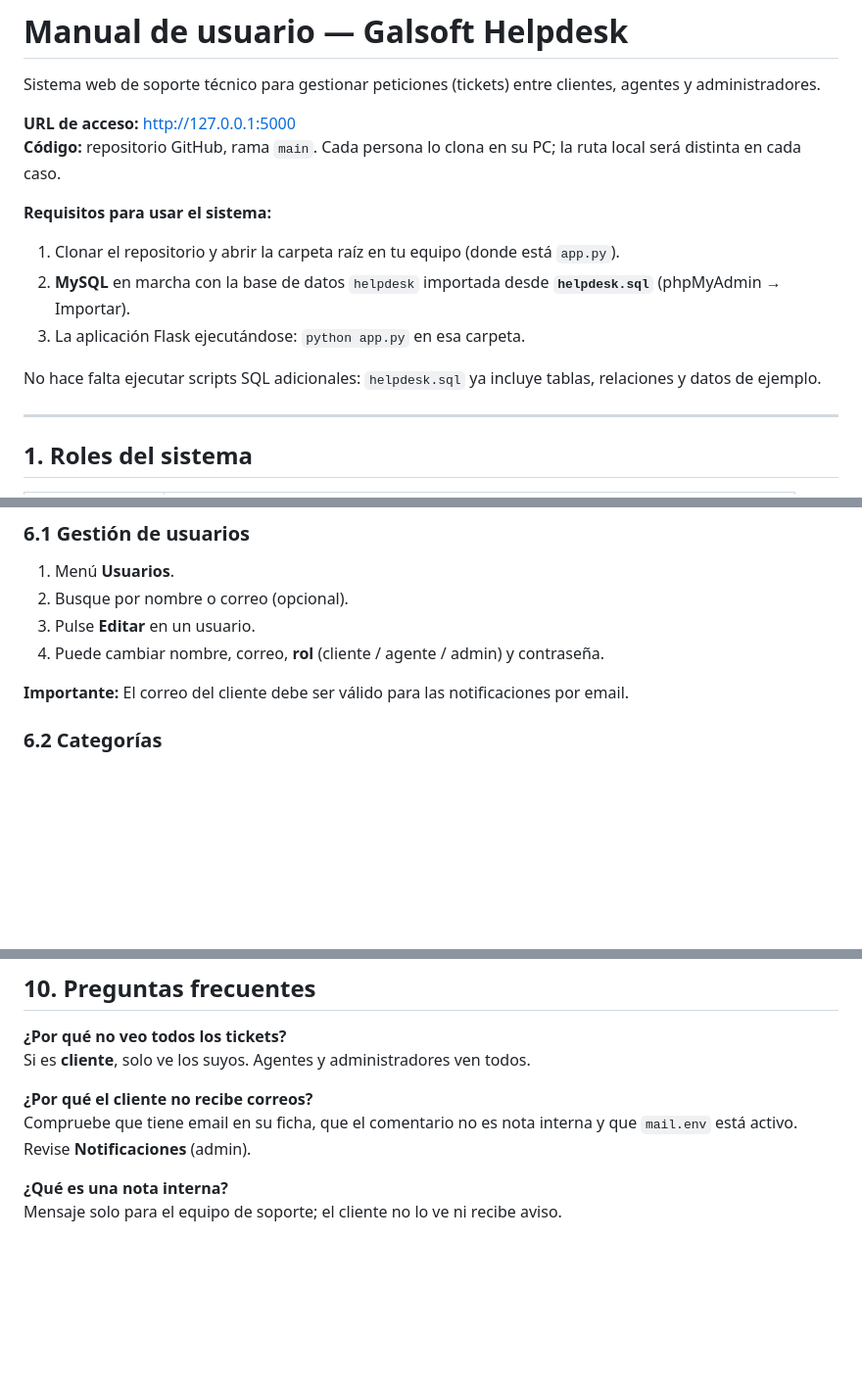
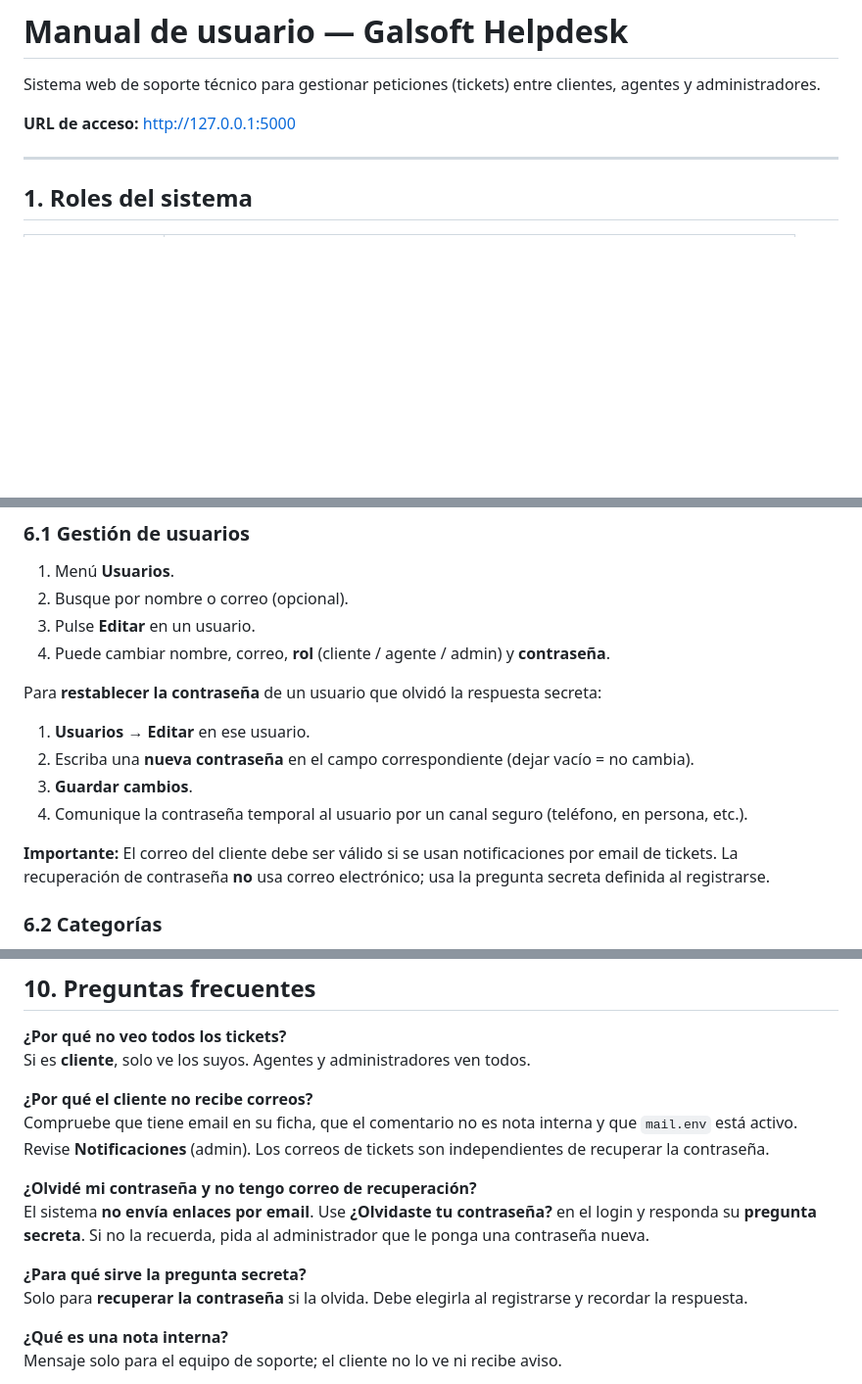
Before and after one commit to hughdide/helpdesk, a Markdown page: MANUAL_USUARIO.md, 3 parts joined by grey strips. Shown at 98% size. Drawn GitHub-style; blank space fills up the shorter version.

```diff
--- a/MANUAL_USUARIO.md
+++ b/MANUAL_USUARIO.md
@@ -3,15 +3,6 @@
 Sistema web de soporte técnico para gestionar peticiones (tickets) entre clientes, agentes y administradores.
 
 **URL de acceso:** http://127.0.0.1:5000
-**Código:** repositorio GitHub, rama `main`. Cada persona lo clona en su PC; la ruta local será distinta en cada caso.
-
-**Requisitos para usar el sistema:**
-
-1. Clonar el repositorio y abrir la carpeta raíz en tu equipo (donde está `app.py`).
-2. **MySQL** en marcha con la base de datos `helpdesk` importada desde **`helpdesk.sql`** (phpMyAdmin → Importar).
-3. La aplicación Flask ejecutándose: `python app.py` en esa carpeta.
-
-No hace falta ejecutar scripts SQL adicionales: `helpdesk.sql` ya incluye tablas, relaciones y datos de ejemplo.
 
 ---
 
@@ -140,9 +163,15 @@ Menú **Estadísticas**:
 1. Menú **Usuarios**.
 2. Busque por nombre o correo (opcional).
 3. Pulse **Editar** en un usuario.
-4. Puede cambiar nombre, correo, **rol** (cliente / agente / admin) y contraseña.
+4. Puede cambiar nombre, correo, **rol** (cliente / agente / admin) y **contraseña**.
 
-**Importante:** El correo del cliente debe ser válido para las notificaciones por email.
+Para **restablecer la contraseña** de un usuario que olvidó la respuesta secreta:
+1. **Usuarios → Editar** en ese usuario.
+2. Escriba una **nueva contraseña** en el campo correspondiente (dejar vacío = no cambia).
+3. **Guardar cambios**.
+4. Comunique la contraseña temporal al usuario por un canal seguro (teléfono, en persona, etc.).
+
+**Importante:** El correo del cliente debe ser válido si se usan notificaciones por email de tickets. La recuperación de contraseña **no** usa correo electrónico; usa la pregunta secreta definida al registrarse.
 
 ### 6.2 Categorías
 1. Menú **Categorías**.
@@ -232,7 +261,13 @@ Las fechas se muestran en formato **DD-MM-AAAA HH:MM**.
 Si es **cliente**, solo ve los suyos. Agentes y administradores ven todos.
 
 **¿Por qué el cliente no recibe correos?**
-Compruebe que tiene email en su ficha, que el comentario no es nota interna y que `mail.env` está activo. Revise **Notificaciones** (admin).
+Compruebe que tiene email en su ficha, que el comentario no es nota interna y que `mail.env` está activo. Revise **Notificaciones** (admin). Los correos de tickets son independientes de recuperar la contraseña.
+
+**¿Olvidé mi contraseña y no tengo correo de recuperación?**
+El sistema **no envía enlaces por email**. Use **¿Olvidaste tu contraseña?** en el login y responda su **pregunta secreta**. Si no la recuerda, pida al administrador que le ponga una contraseña nueva.
+
+**¿Para qué sirve la pregunta secreta?**
+Solo para **recuperar la contraseña** si la olvida. Debe elegirla al registrarse y recordar la respuesta.
 
 **¿Qué es una nota interna?**
 Mensaje solo para el equipo de soporte; el cliente no lo ve ni recibe aviso.
```
Also changed, not shown: other parts of MANUAL_USUARIO.md (+34 -2 lines), MANUAL_TECNICO.md (+31 -13 lines).
